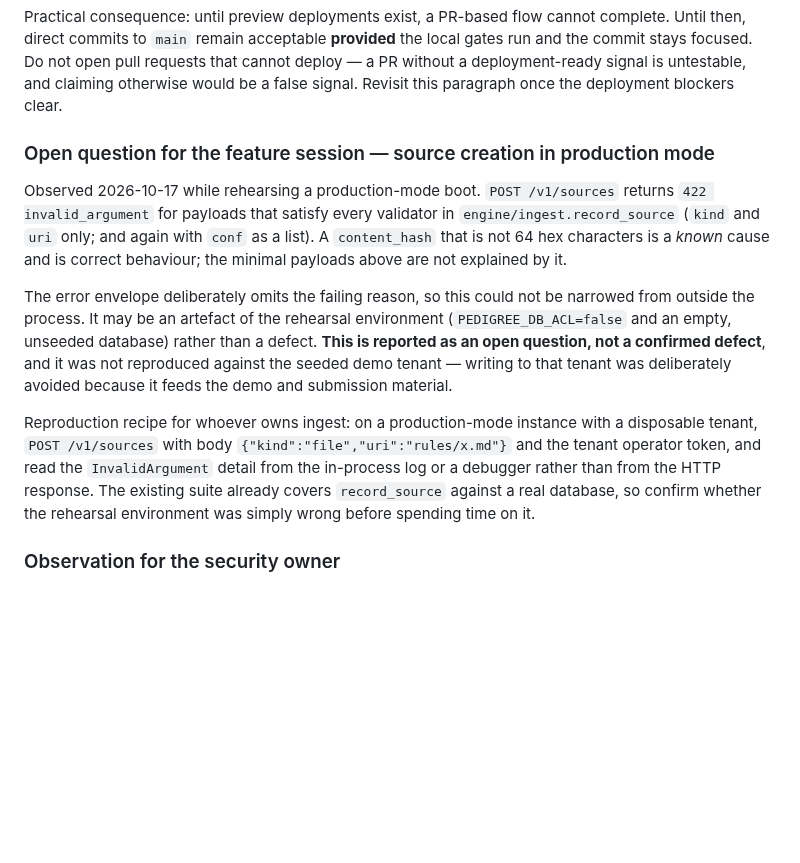
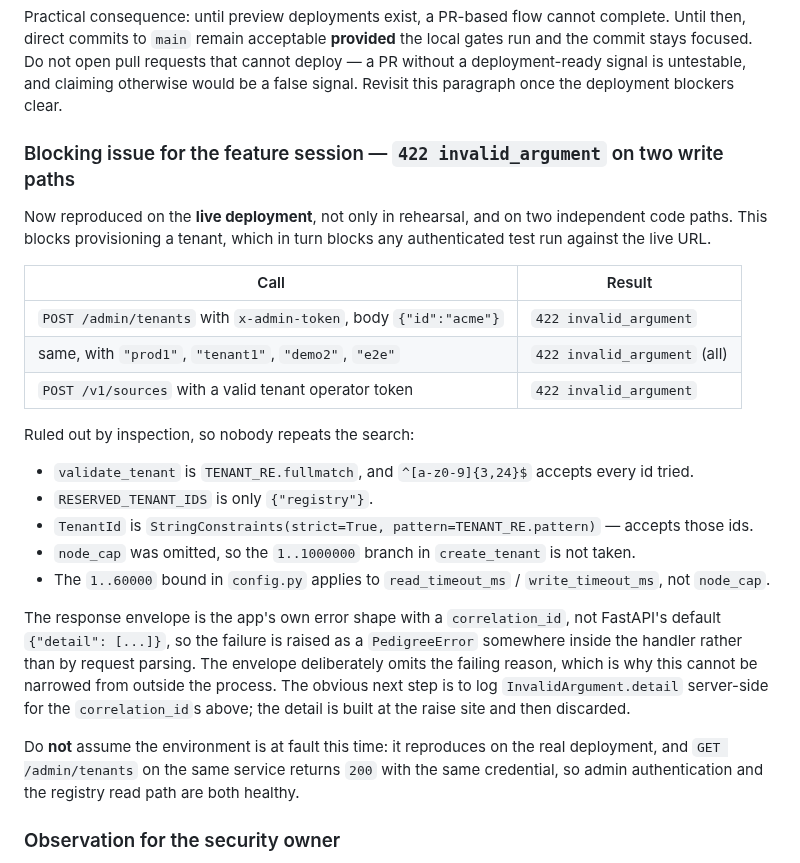
Before and after one commit to Vedant817/pedigree, a Markdown page: docs/DEVELOPMENT_HANDOFF.md, the part around one of its changes. GitHub-like rendering; blank space fills up the shorter version.

```diff
--- a/docs/DEVELOPMENT_HANDOFF.md
+++ b/docs/DEVELOPMENT_HANDOFF.md
@@ -141,27 +170,36 @@ and the commit stays focused. Do not open pull requests that cannot deploy — a
 without a deployment-ready signal is untestable, and claiming otherwise would be a false
 signal. Revisit this paragraph once the deployment blockers clear.
 
-### Open question for the feature session — source creation in production mode
+### Blocking issue for the feature session — `422 invalid_argument` on two write paths
 
-Observed 2026-10-17 while rehearsing a production-mode boot. `POST /v1/sources` returns
-`422 invalid_argument` for payloads that satisfy every validator in
-`engine/ingest.record_source` (`kind` and `uri` only; and again with `conf` as a list).
-A `content_hash` that is not 64 hex characters is a *known* cause and is correct
-behaviour; the minimal payloads above are not explained by it.
+Now reproduced on the **live deployment**, not only in rehearsal, and on two independent
+code paths. This blocks provisioning a tenant, which in turn blocks any authenticated
+test run against the live URL.
 
-The error envelope deliberately omits the failing reason, so this could not be narrowed
-from outside the process. It may be an artefact of the rehearsal environment
-(`PEDIGREE_DB_ACL=false` and an empty, unseeded database) rather than a defect. **This is
-reported as an open question, not a confirmed defect**, and it was not reproduced against
-the seeded demo tenant — writing to that tenant was deliberately avoided because it feeds
-the demo and submission material.
+| Call | Result |
+|---|---|
+| `POST /admin/tenants` with `x-admin-token`, body `{"id":"acme"}` | `422 invalid_argument` |
+| same, with `"prod1"`, `"tenant1"`, `"demo2"`, `"e2e"` | `422 invalid_argument` (all) |
+| `POST /v1/sources` with a valid tenant operator token | `422 invalid_argument` |
 
-Reproduction recipe for whoever owns ingest: on a production-mode instance with a
-disposable tenant, `POST /v1/sources` with body `{"kind":"file","uri":"rules/x.md"}` and
-the tenant operator token, and read the `InvalidArgument` detail from the in-process log
-or a debugger rather than from the HTTP response. The existing suite already covers
-`record_source` against a real database, so confirm whether the rehearsal environment was
-simply wrong before spending time on it.
+Ruled out by inspection, so nobody repeats the search:
+
+- `validate_tenant` is `TENANT_RE.fullmatch`, and `^[a-z0-9]{3,24}$` accepts every id tried.
+- `RESERVED_TENANT_IDS` is only `{"registry"}`.
+- `TenantId` is `StringConstraints(strict=True, pattern=TENANT_RE.pattern)` — accepts those ids.
+- `node_cap` was omitted, so the `1..1000000` branch in `create_tenant` is not taken.
+- The `1..60000` bound in `config.py` applies to `read_timeout_ms` / `write_timeout_ms`, not `node_cap`.
+
+The response envelope is the app's own error shape with a `correlation_id`, not
+FastAPI's default `{"detail": [...]}`, so the failure is raised as a `PedigreeError`
+somewhere inside the handler rather than by request parsing. The envelope deliberately
+omits the failing reason, which is why this cannot be narrowed from outside the process.
+The obvious next step is to log `InvalidArgument.detail` server-side for the
+`correlation_id`s above; the detail is built at the raise site and then discarded.
+
+Do **not** assume the environment is at fault this time: it reproduces on the real
+deployment, and `GET /admin/tenants` on the same service returns `200` with the same
+credential, so admin authentication and the registry read path are both healthy.
 
 ### Observation for the security owner
 
```
Also changed, not shown: other parts of docs/DEVELOPMENT_HANDOFF.md (+32 -3 lines), docs/testing/pr-testing-workflow.md (+18 -1 lines).
